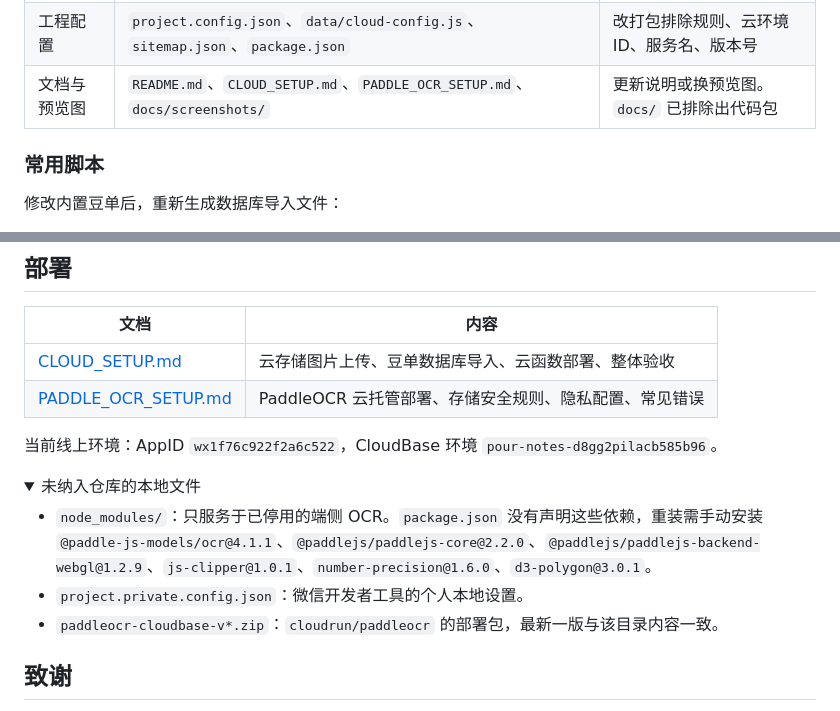
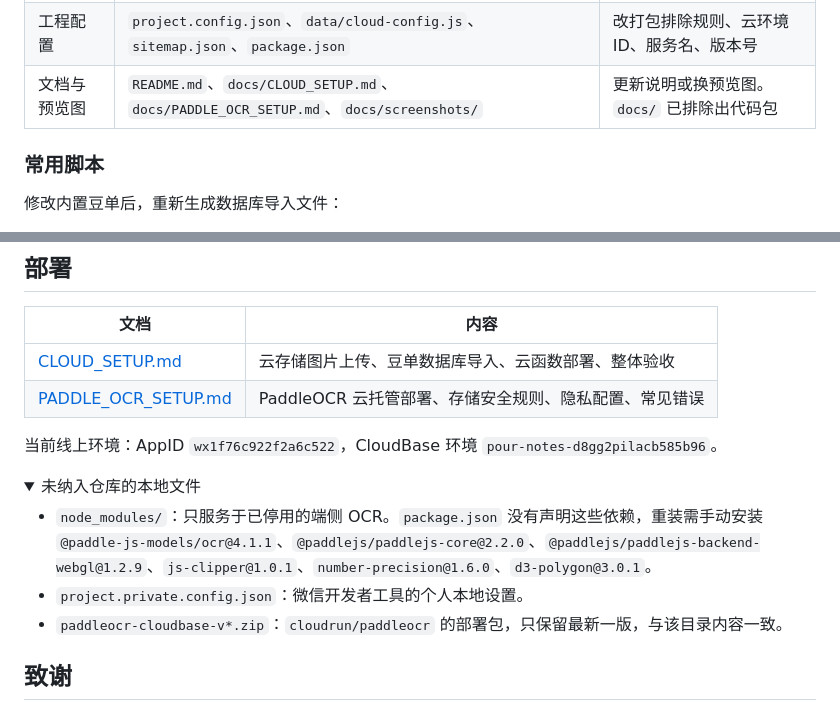
Before and after one commit to chaoz-22/pour-notes, a Markdown page: README.md, 2 parts joined by grey strips. Rendered like a GitHub page; folded sections open.

Commit message:
chore: 部署文档收进 docs/，根目录只留 README
CLOUD_SETUP.md 与 PADDLE_OCR_SETUP.md 移到 docs/，README 中的链接和
项目结构表同步更新。docs/ 已在打包排除规则内，不影响小程序代码包。

Co-Authored-By: Claude Opus 5.5 <noreply@anthropic.com>

```diff
--- a/README.md
+++ b/README.md
@@ -87,7 +87,7 @@ flowchart LR
 | 拍照识别 | `cloudrun/paddleocr/`、`data/bean-ocr-cloud.js`、`data/bean-ocr-parser.js`、`scripts/test-bean-ocr-parser.js`、`scripts/paddleocr-smoke-test.py` | 改识别服务或字段解析规则 |
 | 端侧 OCR（已停用） | `ocr/`、`scripts/strip-miniprogram-sourcemaps.sh` | 旧的 Paddle.js 方案，仅留档，不参与打包 |
 | 工程配置 | `project.config.json`、`data/cloud-config.js`、`sitemap.json`、`package.json` | 改打包排除规则、云环境 ID、服务名、版本号 |
-| 文档与预览图 | `README.md`、`CLOUD_SETUP.md`、`PADDLE_OCR_SETUP.md`、`docs/screenshots/` | 更新说明或换预览图。`docs/` 已排除出代码包 |
+| 文档与预览图 | `README.md`、`docs/CLOUD_SETUP.md`、`docs/PADDLE_OCR_SETUP.md`、`docs/screenshots/` | 更新说明或换预览图。`docs/` 已排除出代码包 |
 
 ### 常用脚本
 
@@ -117,7 +117,7 @@ node scripts/test-bean-ocr-parser.js
 
 - `node_modules/`：只服务于已停用的端侧 OCR。`package.json` 没有声明这些依赖，重装需手动安装 `@paddle-js-models/ocr@4.1.1`、`@paddlejs/paddlejs-core@2.2.0`、`@paddlejs/paddlejs-backend-webgl@1.2.9`、`js-clipper@1.0.1`、`number-precision@1.6.0`、`d3-polygon@3.0.1`。
 - `project.private.config.json`：微信开发者工具的个人本地设置。
-- `paddleocr-cloudbase-v*.zip`：`cloudrun/paddleocr` 的部署包，最新一版与该目录内容一致。
+- `paddleocr-cloudbase-v*.zip`：`cloudrun/paddleocr` 的部署包，只保留最新一版，与该目录内容一致。
 
 </details>
 
```
Also changed, not shown: other parts of README.md (+2 -2 lines), docs/CLOUD_SETUP.md (renamed from CLOUD_SETUP.md), docs/PADDLE_OCR_SETUP.md (renamed from PADDLE_OCR_SETUP.md).
